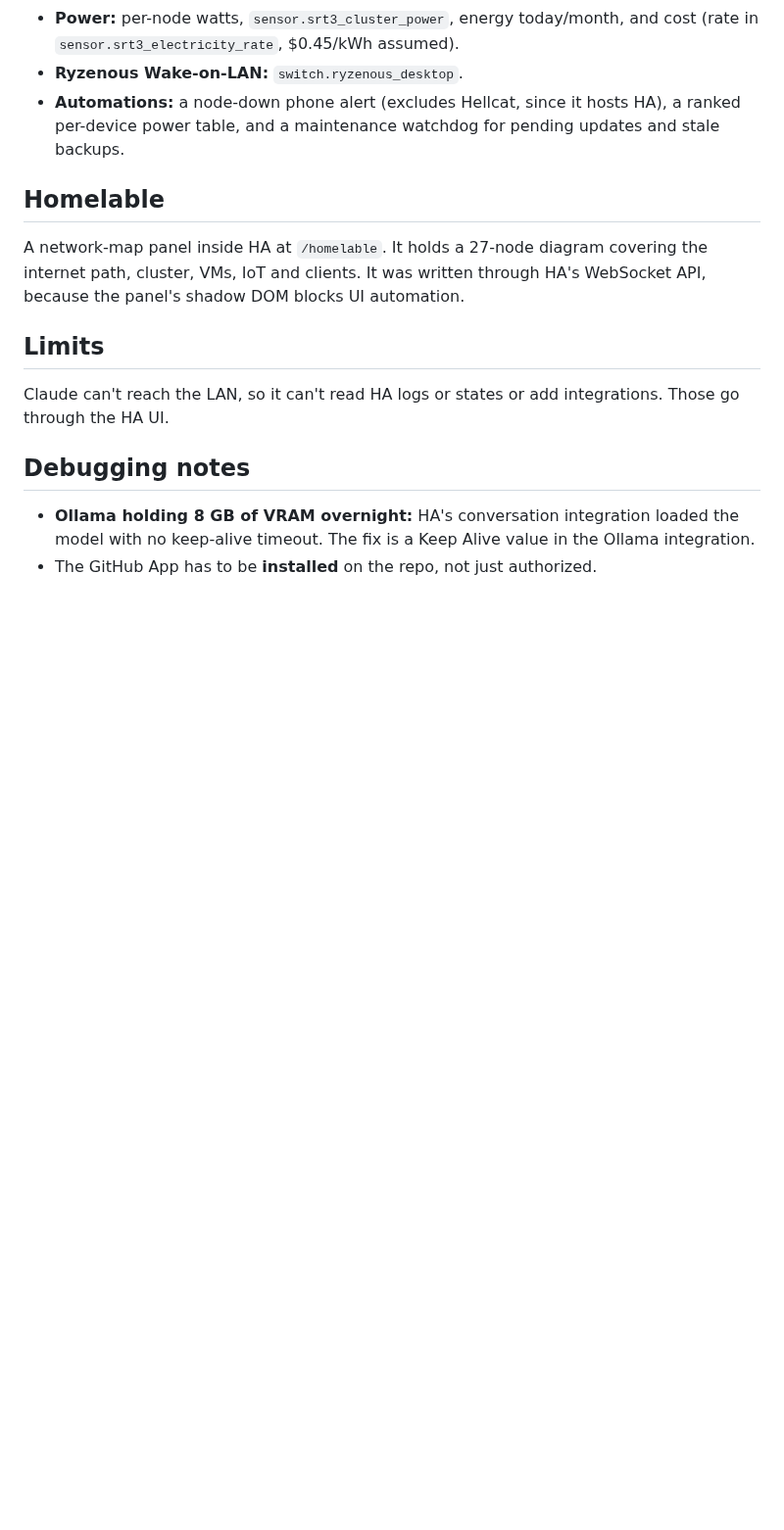
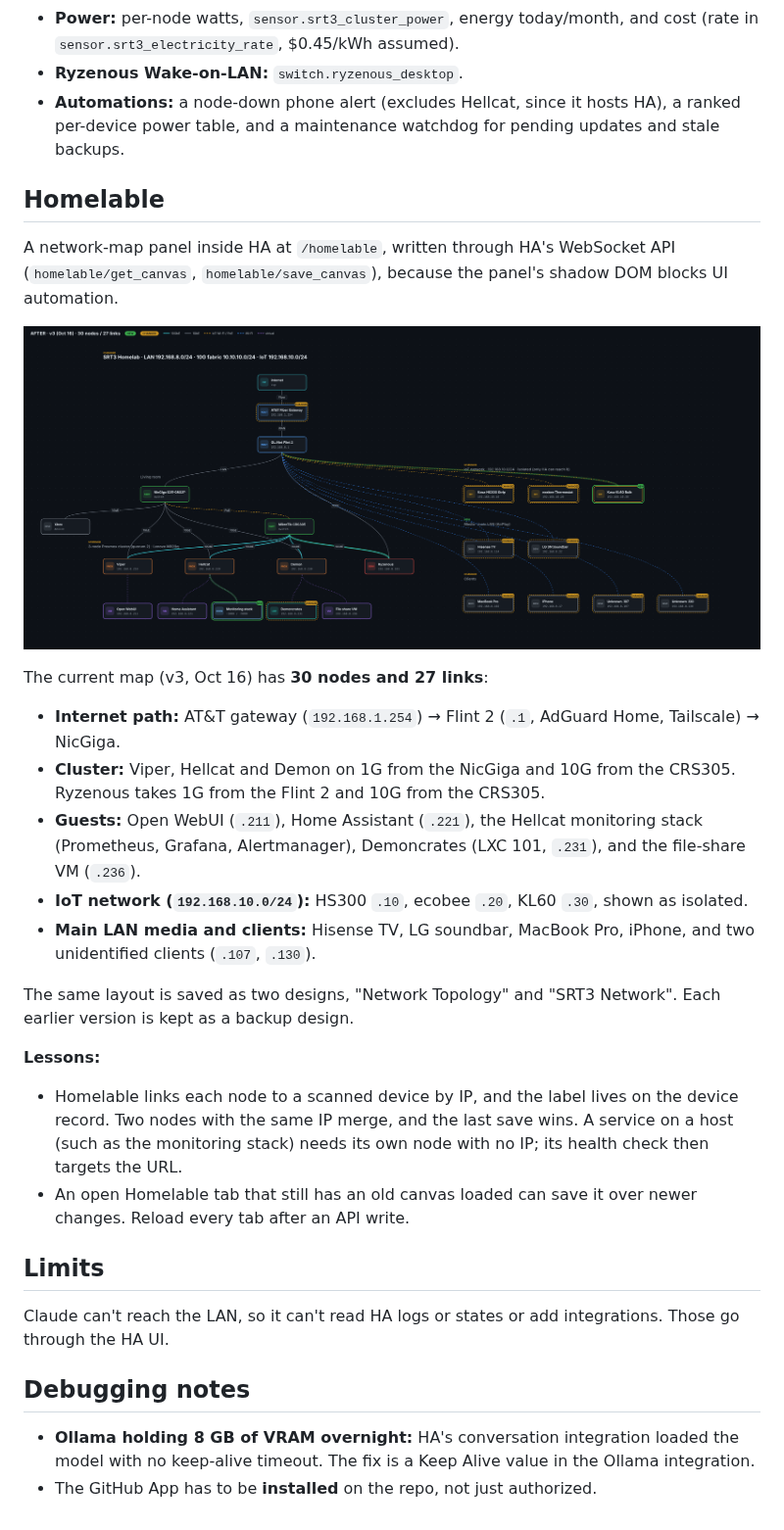
Before and after one commit to justincherian/srt3-docs, a Markdown page: docs/03-home-assistant-gitops.md, the part around the change. Shown at 98% size. Drawn GitHub-style; pictures changed too: assets/homelable-map.png (added); blank space fills up the shorter version.

Commit message:
Homelable v3: map matches current network (IoT subnet, 10G Ryzenous, monitoring stack)
Updates doc 3's Homelable section with the 30-node/27-link layout, the
map image, and lessons on device-record merging and stale tabs. Adds a
timeline entry.

Co-Authored-By: Claude Opus 5.5 <noreply@anthropic.com>
Claude-Session: https://claude.ai/code/session_01W6BSPK8iTp9Lwmfc8YLih1

```diff
--- a/docs/03-home-assistant-gitops.md
+++ b/docs/03-home-assistant-gitops.md
@@ -36,7 +36,23 @@ sequenceDiagram
 
 ## Homelable
 
-A network-map panel inside HA at `/homelable`. It holds a 27-node diagram covering the internet path, cluster, VMs, IoT and clients. It was written through HA's WebSocket API, because the panel's shadow DOM blocks UI automation.
+A network-map panel inside HA at `/homelable`, written through HA's WebSocket API (`homelable/get_canvas`, `homelable/save_canvas`), because the panel's shadow DOM blocks UI automation.
+
+![Homelable map](../assets/homelable-map.png)
+
+The current map (v3, Oct 16) has **30 nodes and 27 links**:
+
+- **Internet path:** AT&T gateway (`192.168.1.254`) → Flint 2 (`.1`, AdGuard Home, Tailscale) → NicGiga.
+- **Cluster:** Viper, Hellcat and Demon on 1G from the NicGiga and 10G from the CRS305. Ryzenous takes 1G from the Flint 2 and 10G from the CRS305.
+- **Guests:** Open WebUI (`.211`), Home Assistant (`.221`), the Hellcat monitoring stack (Prometheus, Grafana, Alertmanager), Demoncrates (LXC 101, `.231`), and the file-share VM (`.236`).
+- **IoT network (`192.168.10.0/24`):** HS300 `.10`, ecobee `.20`, KL60 `.30`, shown as isolated.
+- **Main LAN media and clients:** Hisense TV, LG soundbar, MacBook Pro, iPhone, and two unidentified clients (`.107`, `.130`).
+
+The same layout is saved as two designs, "Network Topology" and "SRT3 Network". Each earlier version is kept as a backup design.
+
+**Lessons:**
+- Homelable links each node to a scanned device by IP, and the label lives on the device record. Two nodes with the same IP merge, and the last save wins. A service on a host (such as the monitoring stack) needs its own node with no IP; its health check then targets the URL.
+- An open Homelable tab that still has an old canvas loaded can save it over newer changes. Reload every tab after an API write.
 
 ## Limits
 
```
Also changed, not shown: docs/timeline.md (+2 -1 lines).
